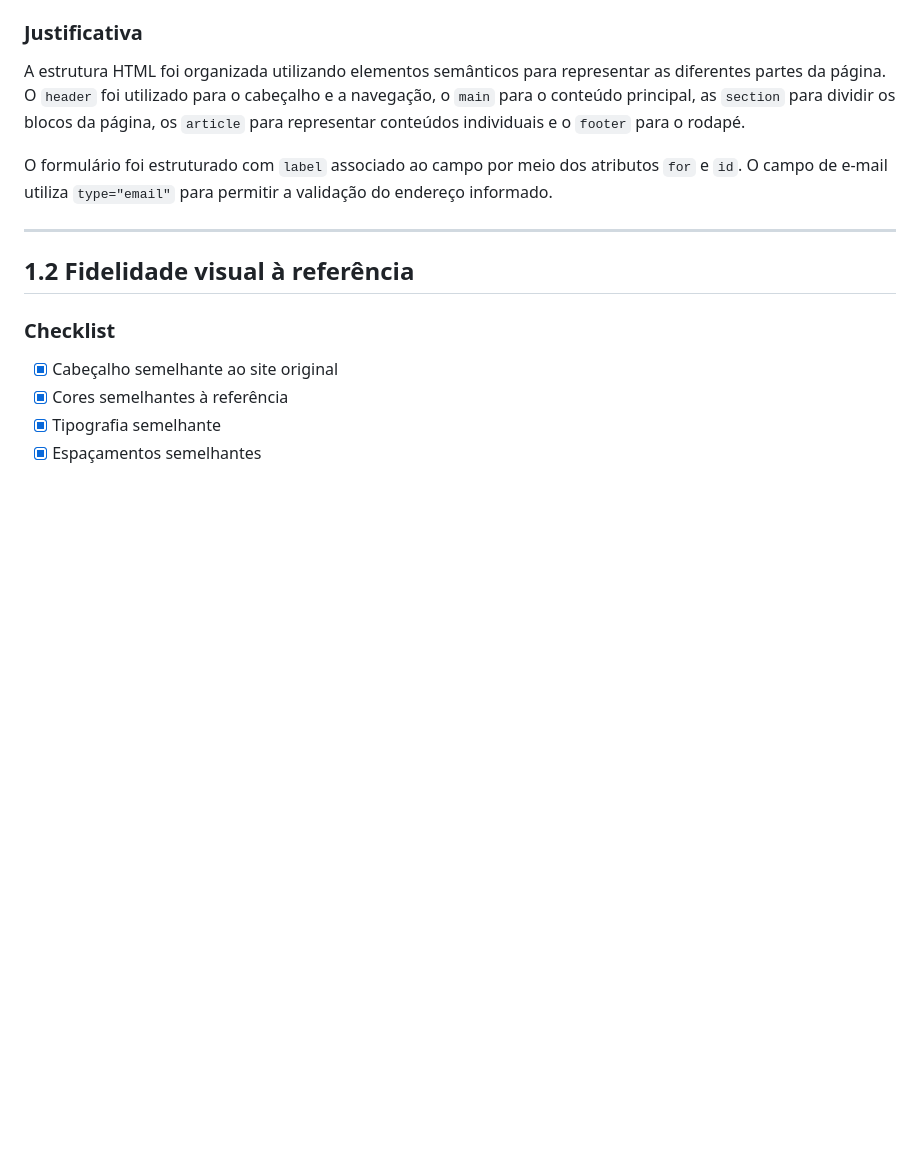
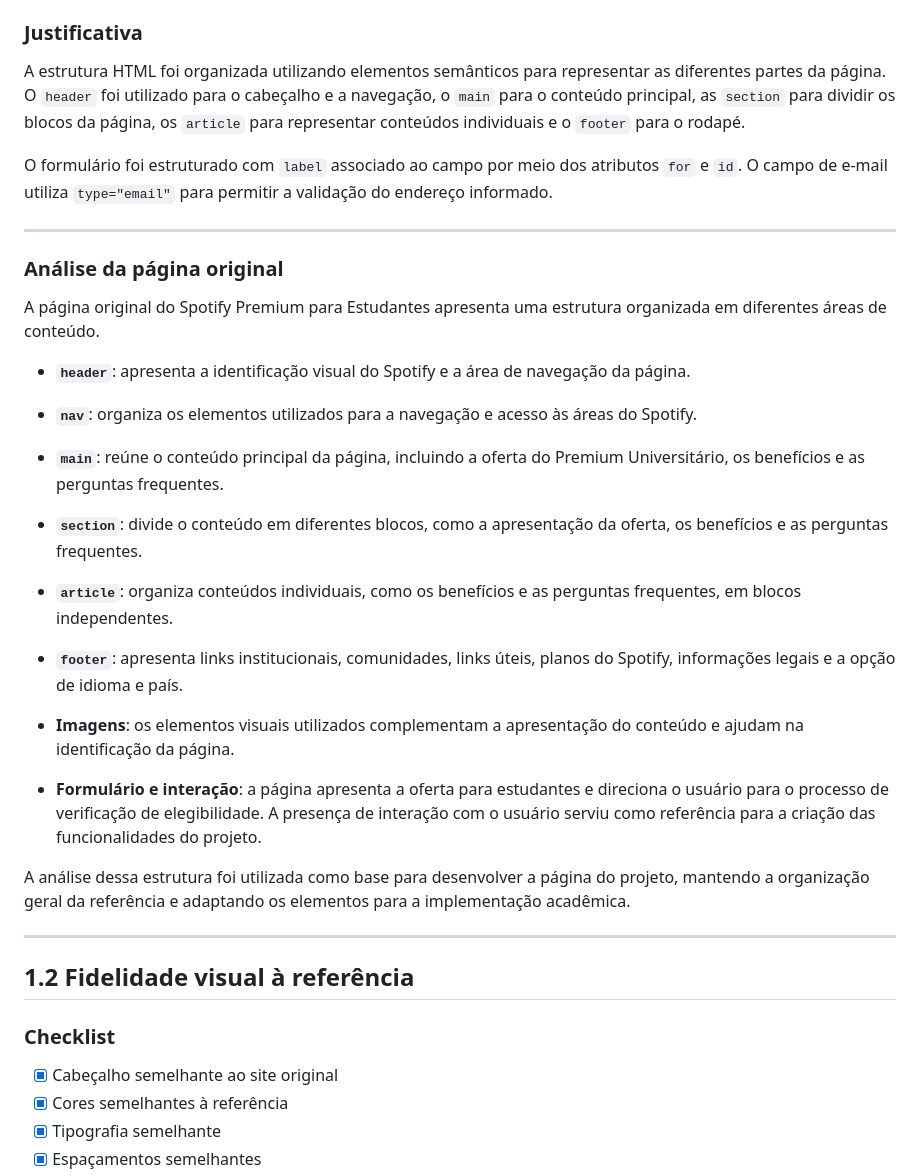
Before and after one commit to LauraSouzaa/ClonePaginaSpotify, a Markdown page: README.md, the part around the change. GitHub-like rendering; blank space fills up the shorter version.

Commit message:
Atualizei o README com a análise da página original e as informações finais dos requisitos do projeto

```diff
--- a/README.md
+++ b/README.md
@@ -41,6 +41,29 @@ Escolhemos essa página por apresentar um layout moderno, organizado e visualmen
 A estrutura HTML foi organizada utilizando elementos semânticos para representar as diferentes partes da página. O `header` foi utilizado para o cabeçalho e a navegação, o `main` para o conteúdo principal, as `section` para dividir os blocos da página, os `article` para representar conteúdos individuais e o `footer` para o rodapé.
 
 O formulário foi estruturado com `label` associado ao campo por meio dos atributos `for` e `id`. O campo de e-mail utiliza `type="email"` para permitir a validação do endereço informado.
+
+---
+### Análise da página original
+
+A página original do Spotify Premium para Estudantes apresenta uma estrutura organizada em diferentes áreas de conteúdo.
+
+* **`header`**: apresenta a identificação visual do Spotify e a área de navegação da página.
+
+* **`nav`**: organiza os elementos utilizados para a navegação e acesso às áreas do Spotify.
+
+* **`main`**: reúne o conteúdo principal da página, incluindo a oferta do Premium Universitário, os benefícios e as perguntas frequentes.
+
+* **`section`**: divide o conteúdo em diferentes blocos, como a apresentação da oferta, os benefícios e as perguntas frequentes.
+
+* **`article`**: organiza conteúdos individuais, como os benefícios e as perguntas frequentes, em blocos independentes.
+
+* **`footer`**: apresenta links institucionais, comunidades, links úteis, planos do Spotify, informações legais e a opção de idioma e país.
+
+* **Imagens**: os elementos visuais utilizados complementam a apresentação do conteúdo e ajudam na identificação da página.
+
+* **Formulário e interação**: a página apresenta a oferta para estudantes e direciona o usuário para o processo de verificação de elegibilidade. A presença de interação com o usuário serviu como referência para a criação das funcionalidades do projeto.
+
+A análise dessa estrutura foi utilizada como base para desenvolver a página do projeto, mantendo a organização geral da referência e adaptando os elementos para a implementação acadêmica.
 
 ---
 
```
